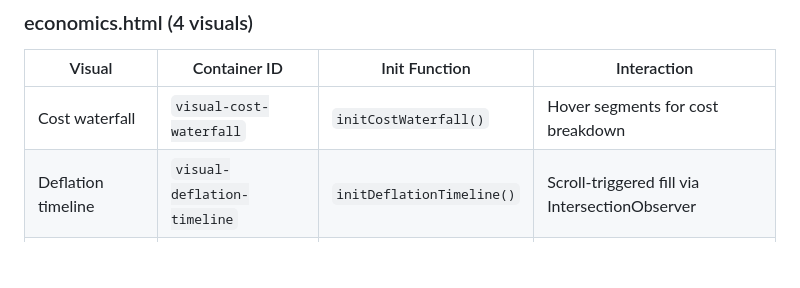
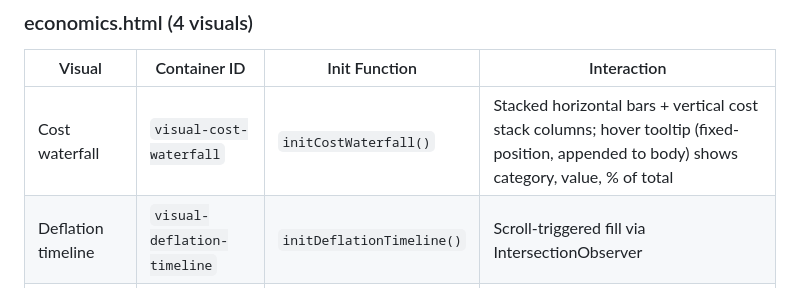
Before and after one commit to jerrison/llm-inference-anatomy, a Markdown page: AGENTS.md, the part around the change. Drawn GitHub-style; blank space fills up the shorter version.

Commit message:
Update agent docs with cost waterfall visual description
Co-Authored-By: Claude Opus 4.6 <noreply@anthropic.com>

```diff
--- a/AGENTS.md
+++ b/AGENTS.md
@@ -328,7 +328,7 @@ Single breakpoint at `max-width: 768px`. Changes: pipeline grid narrows, badges
 
 | Visual | Container ID | Init Function | Interaction |
 |--------|-------------|---------------|-------------|
-| Cost waterfall | `visual-cost-waterfall` | `initCostWaterfall()` | Hover segments for cost breakdown |
+| Cost waterfall | `visual-cost-waterfall` | `initCostWaterfall()` | Stacked horizontal bars + vertical cost stack columns; hover tooltip (fixed-position, appended to body) shows category, value, % of total |
 | Deflation timeline | `visual-deflation-timeline` | `initDeflationTimeline()` | Scroll-triggered fill via IntersectionObserver |
 | Breakeven calculator | `visual-breakeven-calc` | `initBreakevenCalc()` | Two range sliders update 4 result values |
 | Capital structure bars | `visual-capital-bars` | `initCapitalBars()` | Click row to toggle detail panel |
```
Also changed, not shown: CLAUDE.md (+1 -1 lines), GEMINI.md (+1 -1 lines).
